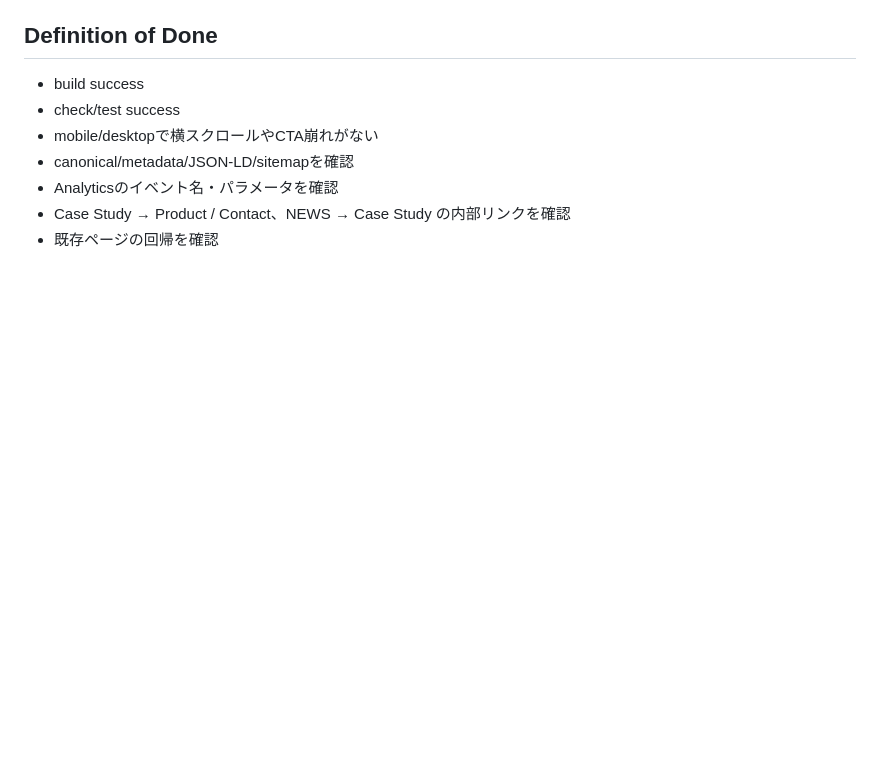
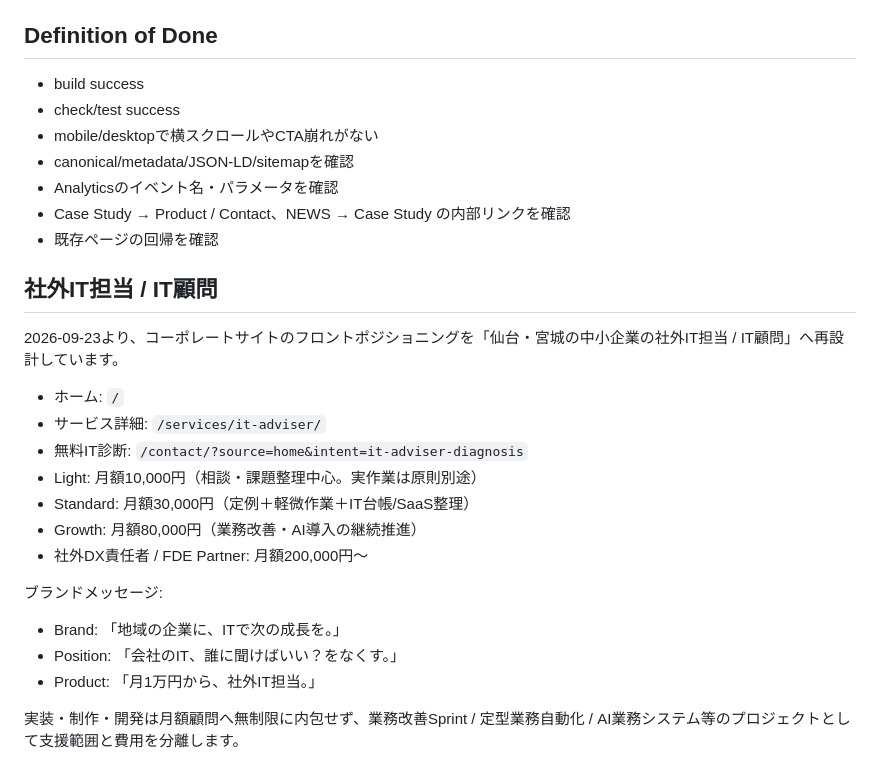
Before and after one commit to naoyasakamoto-sgp/sakamoto-growth-partners, a Markdown page: README.md, the part around the change. GitHub-like rendering; blank space fills up the shorter version.

Commit message:
Document IT adviser positioning and pricing model

```diff
--- a/README.md
+++ b/README.md
@@ -101,3 +101,23 @@ MY JAZZ DAY Case Study:
 - Analyticsのイベント名・パラメータを確認
 - Case Study → Product / Contact、NEWS → Case Study の内部リンクを確認
 - 既存ページの回帰を確認
+
+
+## 社外IT担当 / IT顧問
+
+2026-09-23より、コーポレートサイトのフロントポジショニングを「仙台・宮城の中小企業の社外IT担当 / IT顧問」へ再設計しています。
+
+- ホーム: `/`
+- サービス詳細: `/services/it-adviser/`
+- 無料IT診断: `/contact/?source=home&intent=it-adviser-diagnosis`
+- Light: 月額10,000円（相談・課題整理中心。実作業は原則別途）
+- Standard: 月額30,000円（定例＋軽微作業＋IT台帳/SaaS整理）
+- Growth: 月額80,000円（業務改善・AI導入の継続推進）
+- 社外DX責任者 / FDE Partner: 月額200,000円〜
+
+ブランドメッセージ:
+- Brand: 「地域の企業に、ITで次の成長を。」
+- Position: 「会社のIT、誰に聞けばいい？をなくす。」
+- Product: 「月1万円から、社外IT担当。」
+
+実装・制作・開発は月額顧問へ無制限に内包せず、業務改善Sprint / 定型業務自動化 / AI業務システム等のプロジェクトとして支援範囲と費用を分離します。
```
